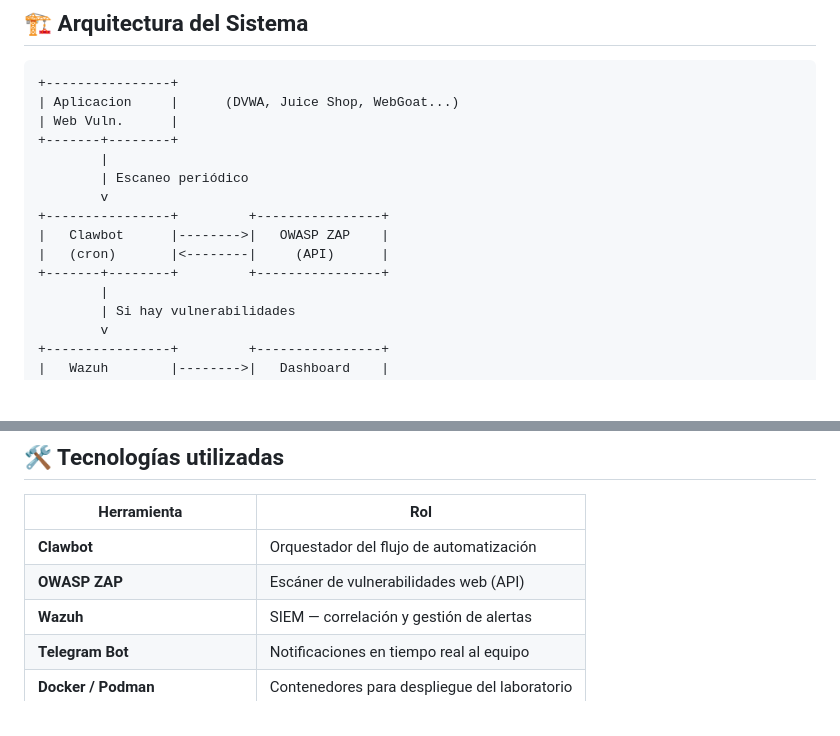
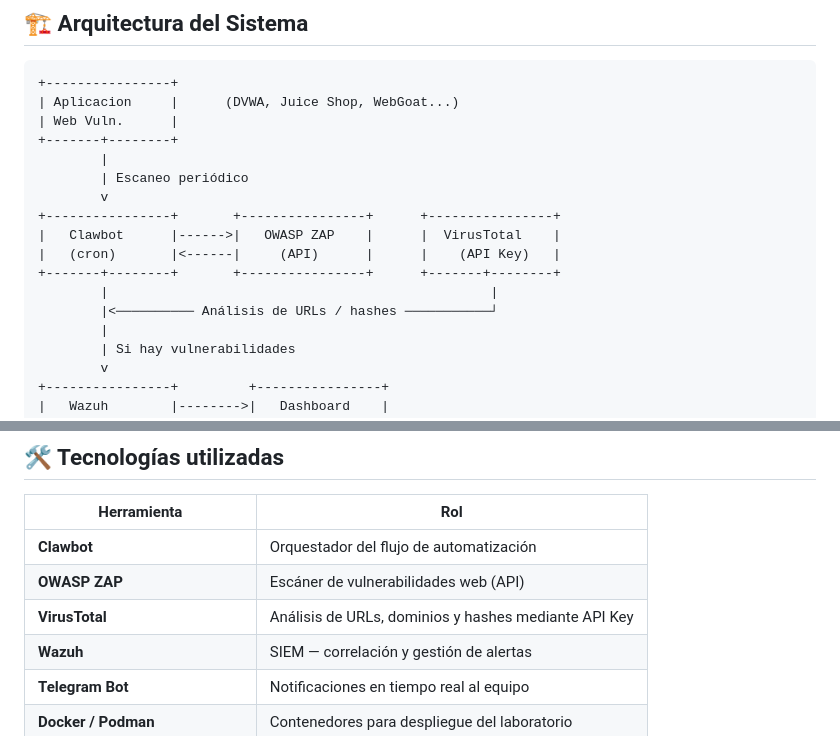
Before and after one commit to IveenNet/DespedidaMonteruelo, a Markdown page: README.md, 2 parts joined by grey strips. Drawn GitHub-style; blank space fills up the shorter version.

```diff
--- a/README.md
+++ b/README.md
@@ -24,10 +24,12 @@ El flujo de automatización utiliza **Clawbot** (en lugar de n8n) para orquestar
         |
         | Escaneo periódico
         v
-+----------------+         +----------------+
-|   Clawbot      |-------->|   OWASP ZAP    |
-|   (cron)       |<--------|     (API)      |
-+-------+--------+         +----------------+
++----------------+       +----------------+      +----------------+
+|   Clawbot      |------>|   OWASP ZAP    |      |  VirusTotal    |
+|   (cron)       |<------|     (API)      |      |    (API Key)   |
++-------+--------+       +----------------+      +-------+--------+
+        |                                                 |
+        |<────────── Análisis de URLs / hashes ───────────┘
         |
         | Si hay vulnerabilidades
         v
@@ -52,6 +54,7 @@ El flujo de automatización utiliza **Clawbot** (en lugar de n8n) para orquestar
 |-------------|-----|
 | **Clawbot** | Orquestador del flujo de automatización |
 | **OWASP ZAP** | Escáner de vulnerabilidades web (API) |
+| **VirusTotal** | Análisis de URLs, dominios y hashes mediante API Key |
 | **Wazuh** | SIEM — correlación y gestión de alertas |
 | **Telegram Bot** | Notificaciones en tiempo real al equipo |
 | **Docker / Podman** | Contenedores para despliegue del laboratorio |
```
Also changed, not shown: other parts of README.md (+75 -31 lines).
